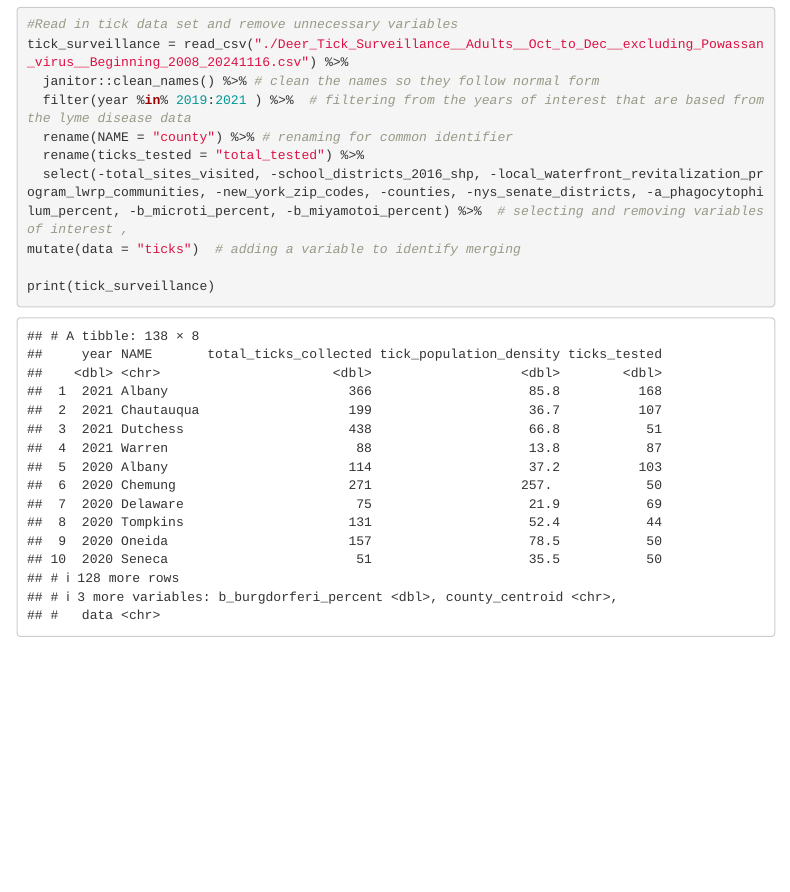
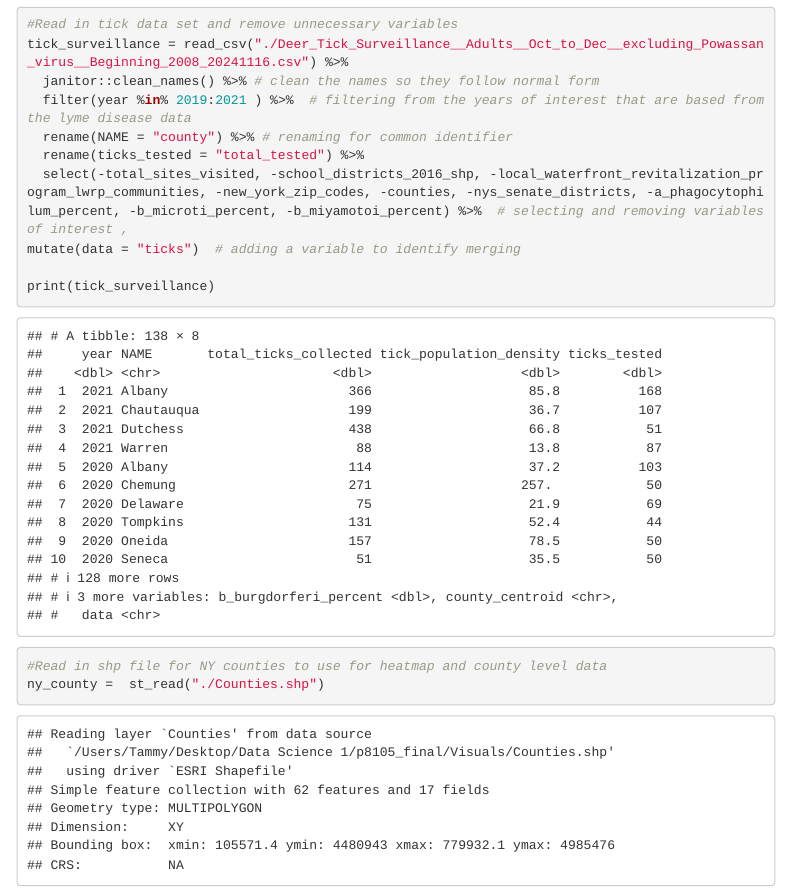
Before and after one commit to mnw2132/p8105_final, an R Markdown document (Visuals/tanmayi_visuals.Rmd): the page in a window 1100 px wide, from 950 px down. The pictures show the output file Visuals/tanmayi_visuals.html that the author committed with the source, opened offline; menus at the side of the page are left out.

Commit message:
NY County Shapefile Import

````diff
--- a/Visuals/tanmayi_visuals.Rmd
+++ b/Visuals/tanmayi_visuals.Rmd
@@ -51,3 +51,8 @@ mutate(data = "ticks")  # adding a variable to identify merging
 
 print(tick_surveillance)
 ```
+
+```{r, message=FALSE}
+#Read in shp file for NY counties to use for heatmap and county level data
+ny_county =  st_read("./Counties.shp")
+```
````
Also changed, not shown: Visuals/tanmayi_visuals.html.
